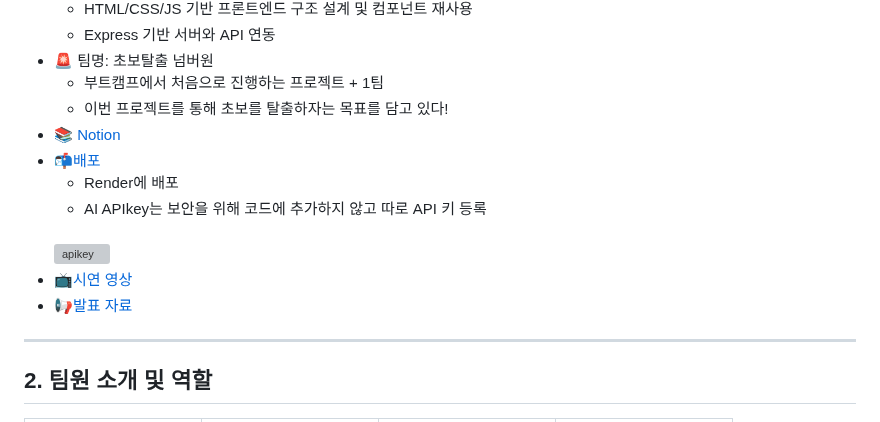
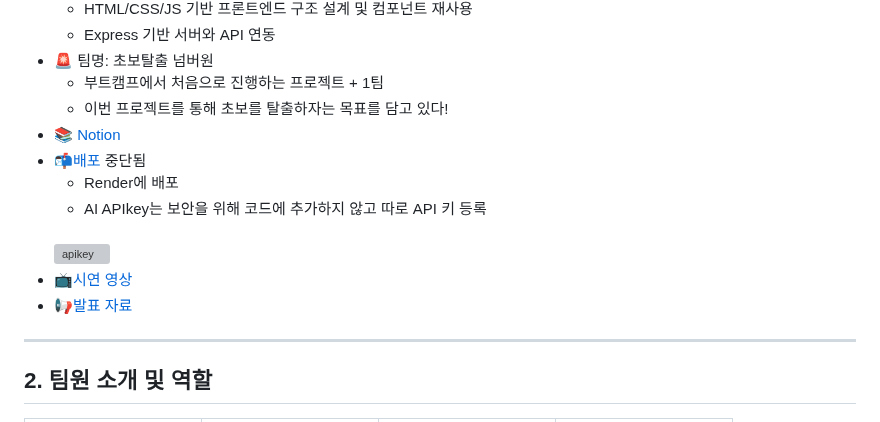
Before and after one commit to yoonhyunjin02/youtube-clone-frontend, a Markdown page: README.md, the part around one of its changes. Rendered like a GitHub page; grey boxes are pictures that could not be loaded.

```diff
--- a/README.md
+++ b/README.md
@@ -30,7 +30,7 @@
   - 부트캠프에서 처음으로 진행하는 프로젝트 + 1팀
   - 이번 프로젝트를 통해 초보를 탈출하자는 목표를 담고 있다!
 - 📚 [Notion](https://chain-winter-af2.notion.site/1dc2233de693802780c2d36dd66faaa1?pvs=4)
-- 📬[배포](https://youtube-clone-frontend-9hhj.onrender.com/)
+- 📬[배포](https://youtube-clone-frontend-9hhj.onrender.com/) 중단됨
   - Render에 배포
   - AI APIkey는 보안을 위해 코드에 추가하지 않고 따로 API 키 등록
   <br>
```
Also changed, not shown: other parts of README.md (+1 -1 lines).
